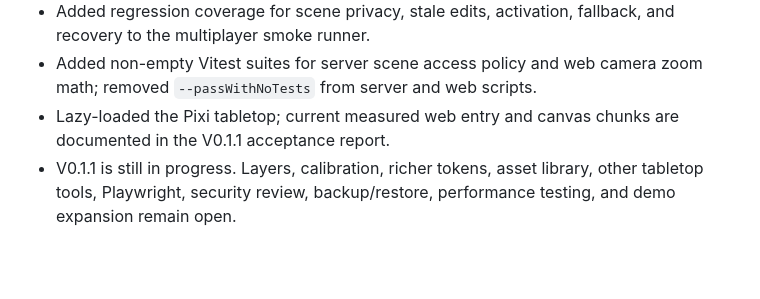
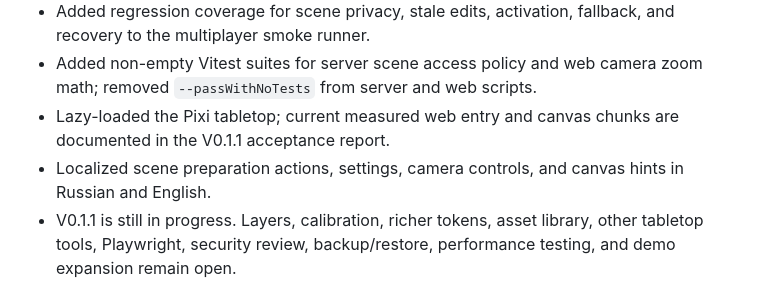
Before and after one commit to Jerry93Sky/NRI, a Markdown page: CHANGELOG.md, the part around the change. GitHub-like rendering; blank space fills up the shorter version.

Commit message:
fix(web): localize scene preparation controls

```diff
--- a/CHANGELOG.md
+++ b/CHANGELOG.md
@@ -9,6 +9,7 @@ All notable project changes will be recorded here.
 - Added regression coverage for scene privacy, stale edits, activation, fallback, and recovery to the multiplayer smoke runner.
 - Added non-empty Vitest suites for server scene access policy and web camera zoom math; removed `--passWithNoTests` from server and web scripts.
 - Lazy-loaded the Pixi tabletop; current measured web entry and canvas chunks are documented in the V0.1.1 acceptance report.
+- Localized scene preparation actions, settings, camera controls, and canvas hints in Russian and English.
 - V0.1.1 is still in progress. Layers, calibration, richer tokens, asset library, other tabletop tools, Playwright, security review, backup/restore, performance testing, and demo expansion remain open.
 
 ## Unreleased — V0.1 foundation
```
Also changed, not shown: docs/releases/V0.1.1_ACCEPTANCE_REPORT.md (+3 -4 lines), docs/releases/v0-1-1-tabletop.png, 3 other files.
